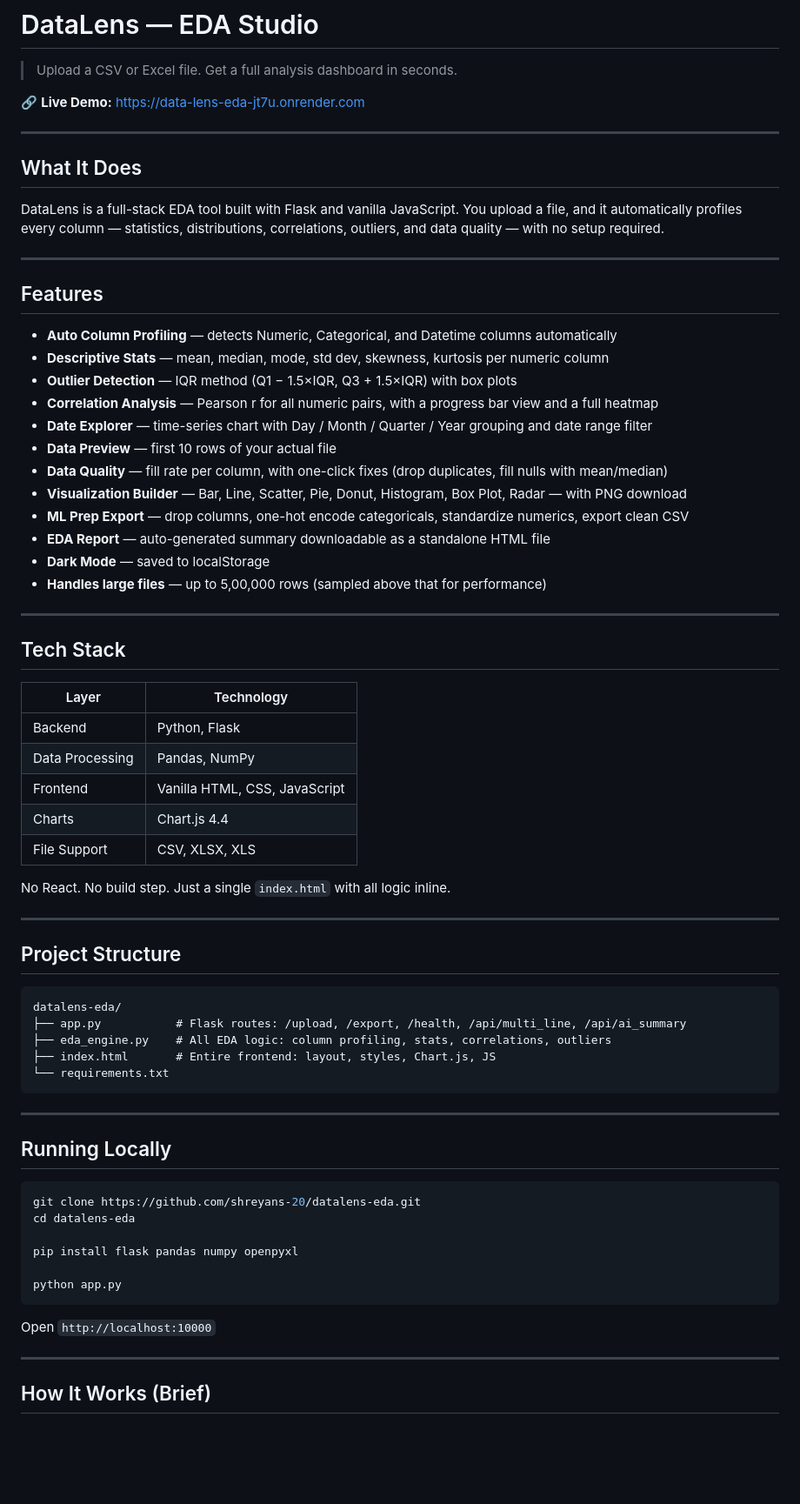
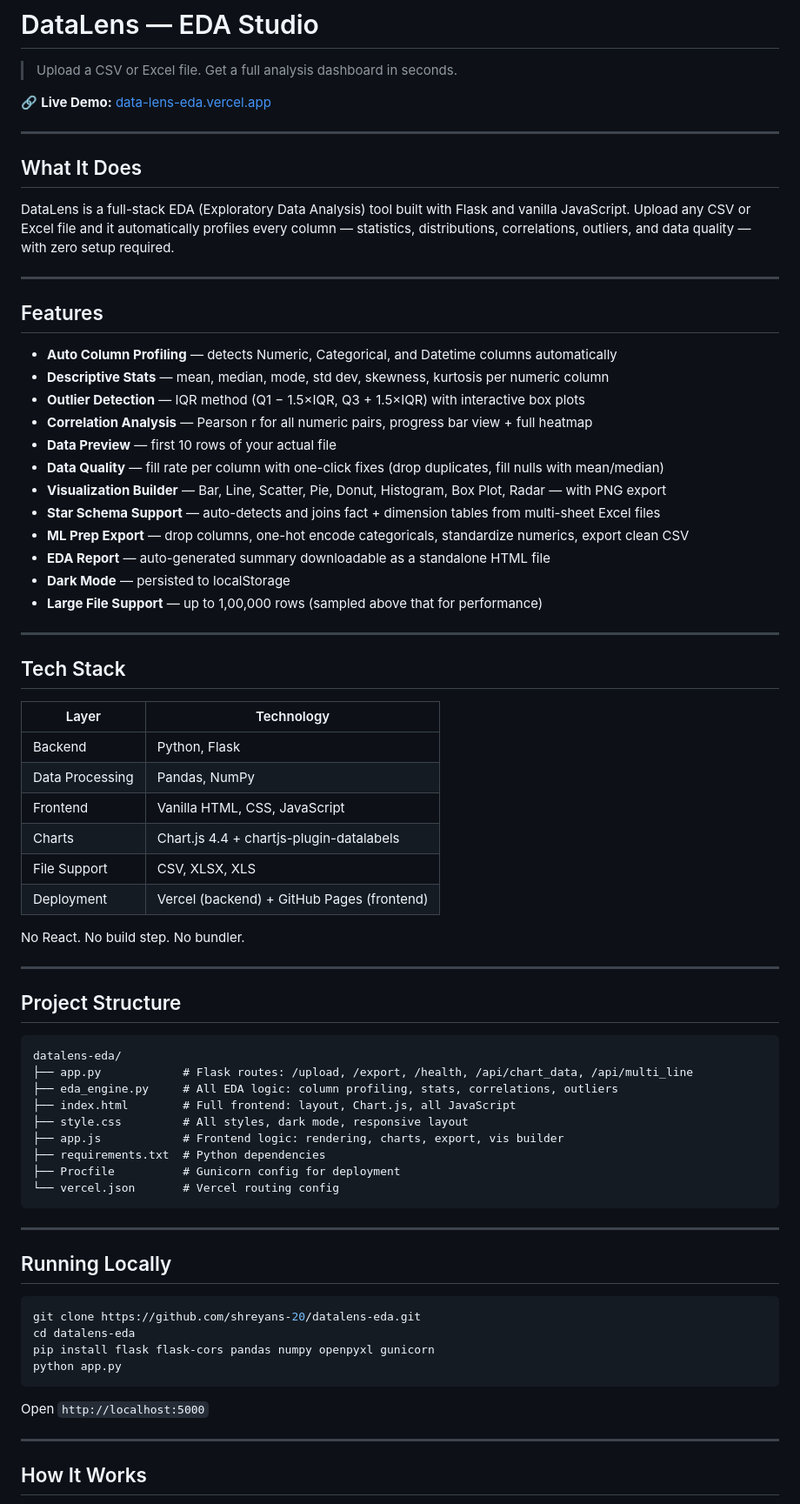
Before and after one commit to shreyans-20/Data-Lens-eda, a Markdown page: README.md, the part around one of its changes. Shown at 87% size. Rendered like a GitHub page; blank space fills up the shorter version.

````diff
--- a/README.md
+++ b/README.md
@@ -2,13 +2,13 @@
 
 > Upload a CSV or Excel file. Get a full analysis dashboard in seconds.
 
-🔗 **Live Demo:** https://data-lens-eda-jt7u.onrender.com
+🔗 **Live Demo:** [data-lens-eda.vercel.app](https://data-lens-eda.vercel.app)
 
 ---
 
 ## What It Does
 
-DataLens is a full-stack EDA tool built with Flask and vanilla JavaScript. You upload a file, and it automatically profiles every column — statistics, distributions, correlations, outliers, and data quality — with no setup required.
+DataLens is a full-stack EDA (Exploratory Data Analysis) tool built with Flask and vanilla JavaScript. Upload any CSV or Excel file and it automatically profiles every column — statistics, distributions, correlations, outliers, and data quality — with zero setup required.
 
 ---
 
@@ -16,16 +16,16 @@ DataLens is a full-stack EDA tool built with Flask and vanilla JavaScript. You u
 
 - **Auto Column Profiling** — detects Numeric, Categorical, and Datetime columns automatically
 - **Descriptive Stats** — mean, median, mode, std dev, skewness, kurtosis per numeric column
-- **Outlier Detection** — IQR method (Q1 − 1.5×IQR, Q3 + 1.5×IQR) with box plots
-- **Correlation Analysis** — Pearson r for all numeric pairs, with a progress bar view and a full heatmap
-- **Date Explorer** — time-series chart with Day / Month / Quarter / Year grouping and date range filter
+- **Outlier Detection** — IQR method (Q1 − 1.5×IQR, Q3 + 1.5×IQR) with interactive box plots
+- **Correlation Analysis** — Pearson r for all numeric pairs, progress bar view + full heatmap
 - **Data Preview** — first 10 rows of your actual file
-- **Data Quality** — fill rate per column, with one-click fixes (drop duplicates, fill nulls with mean/median)
-- **Visualization Builder** — Bar, Line, Scatter, Pie, Donut, Histogram, Box Plot, Radar — with PNG download
+- **Data Quality** — fill rate per column with one-click fixes (drop duplicates, fill nulls with mean/median)
+- **Visualization Builder** — Bar, Line, Scatter, Pie, Donut, Histogram, Box Plot, Radar — with PNG export
+- **Star Schema Support** — auto-detects and joins fact + dimension tables from multi-sheet Excel files
 - **ML Prep Export** — drop columns, one-hot encode categoricals, standardize numerics, export clean CSV
 - **EDA Report** — auto-generated summary downloadable as a standalone HTML file
-- **Dark Mode** — saved to localStorage
-- **Handles large files** — up to 5,00,000 rows (sampled above that for performance)
+- **Dark Mode** — persisted to localStorage
+- **Large File Support** — up to 1,00,000 rows (sampled above that for performance)
 
 ---
 
@@ -36,10 +36,11 @@ DataLens is a full-stack EDA tool built with Flask and vanilla JavaScript. You u
 | Backend | Python, Flask |
 | Data Processing | Pandas, NumPy |
 | Frontend | Vanilla HTML, CSS, JavaScript |
-| Charts | Chart.js 4.4 |
+| Charts | Chart.js 4.4 + chartjs-plugin-datalabels |
 | File Support | CSV, XLSX, XLS |
+| Deployment | Vercel (backend) + GitHub Pages (frontend) |
 
-No React. No build step. Just a single `index.html` with all logic inline.
+No React. No build step. No bundler.
 
 ---
 
@@ -47,10 +48,14 @@ No React. No build step. Just a single `index.html` with all logic inline.
 
 ```
 datalens-eda/
-├── app.py           # Flask routes: /upload, /export, /health, /api/multi_line, /api/ai_summary
-├── eda_engine.py    # All EDA logic: column profiling, stats, correlations, outliers
-├── index.html       # Entire frontend: layout, styles, Chart.js, JS
-└── requirements.txt
+├── app.py            # Flask routes: /upload, /export, /health, /api/chart_data, /api/multi_line
+├── eda_engine.py     # All EDA logic: column profiling, stats, correlations, outliers
+├── index.html        # Full frontend: layout, Chart.js, all JavaScript
+├── style.css         # All styles, dark mode, responsive layout
+├── app.js            # Frontend logic: rendering, charts, export, vis builder
+├── requirements.txt  # Python dependencies
+├── Procfile          # Gunicorn config for deployment
+└── vercel.json       # Vercel routing config
 ```
 
 ---
@@ -60,15 +65,13 @@ datalens-eda/
 ```bash
 git clone https://github.com/shreyans-20/datalens-eda.git
 cd datalens-eda
-
-pip install flask pandas numpy openpyxl
-
+pip install flask flask-cors pandas numpy openpyxl gunicorn
 python app.py
 ```
 
-Open `http://localhost:10000`
+Open `http://localhost:5000`
 
 ---
 
-## How It Works (Brief)
+## How It Works
 
````
Also changed, not shown: other parts of README.md (+29 -15 lines).
